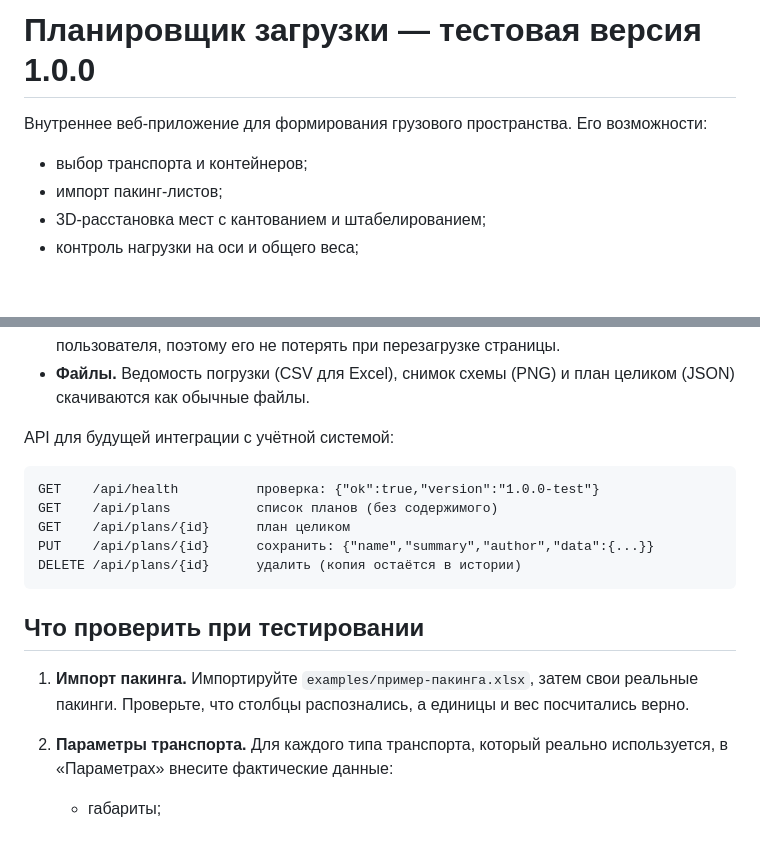
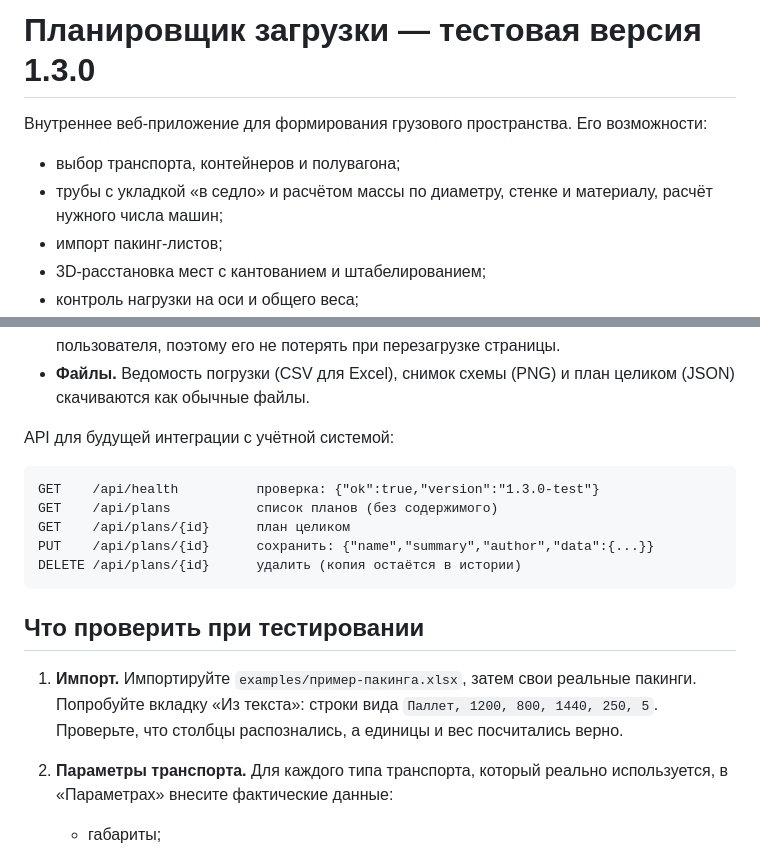
Before and after one commit to bv-design/load-planner, a Markdown page: README.md, 2 parts joined by grey strips. GitHub-like rendering; blank space fills up the shorter version.

````diff
--- a/README.md
+++ b/README.md
@@ -1,8 +1,9 @@
-# Планировщик загрузки — тестовая версия 1.0.0
+# Планировщик загрузки — тестовая версия 1.3.0
 
 Внутреннее веб-приложение для формирования грузового пространства. Его возможности:
 
-- выбор транспорта и контейнеров;
+- выбор транспорта, контейнеров и полувагона;
+- трубы с укладкой «в седло» и расчётом массы по диаметру, стенке и материалу, расчёт нужного числа машин;
 - импорт пакинг-листов;
 - 3D-расстановка мест с кантованием и штабелированием;
 - контроль нагрузки на оси и общего веса;
@@ -131,7 +132,7 @@ sudo nginx -t && sudo systemctl reload nginx
 API для будущей интеграции с учётной системой:
 
 ```
-GET    /api/health          проверка: {"ok":true,"version":"1.0.0-test"}
+GET    /api/health          проверка: {"ok":true,"version":"1.3.0-test"}
 GET    /api/plans           список планов (без содержимого)
 GET    /api/plans/{id}      план целиком
 PUT    /api/plans/{id}      сохранить: {"name","summary","author","data":{...}}
@@ -140,7 +141,7 @@ DELETE /api/plans/{id}      удалить (копия остаётся в ис
 
 ## Что проверить при тестировании
 
-1. **Импорт пакинга.** Импортируйте `examples/пример-пакинга.xlsx`, затем свои реальные пакинги. Проверьте, что столбцы распознались, а единицы и вес посчитались верно.
+1. **Импорт.** Импортируйте `examples/пример-пакинга.xlsx`, затем свои реальные пакинги. Попробуйте вкладку «Из текста»: строки вида `Паллет, 1200, 800, 1440, 250, 5`. Проверьте, что столбцы распознались, а единицы и вес посчитались верно.
 2. **Параметры транспорта.** Для каждого типа транспорта, который реально используется, в «Параметрах» внесите фактические данные:
    - габариты;
    - снаряжённую массу по осям;
````
